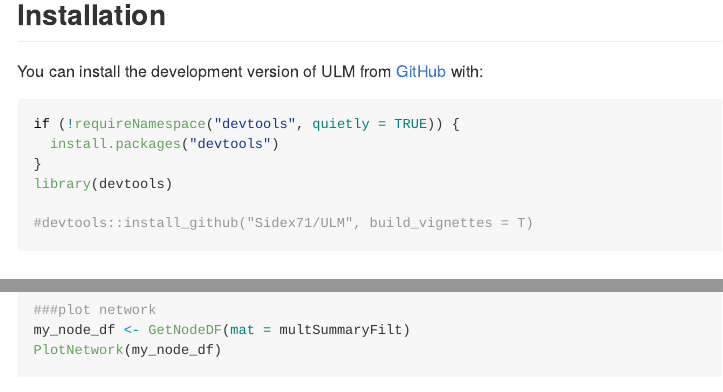
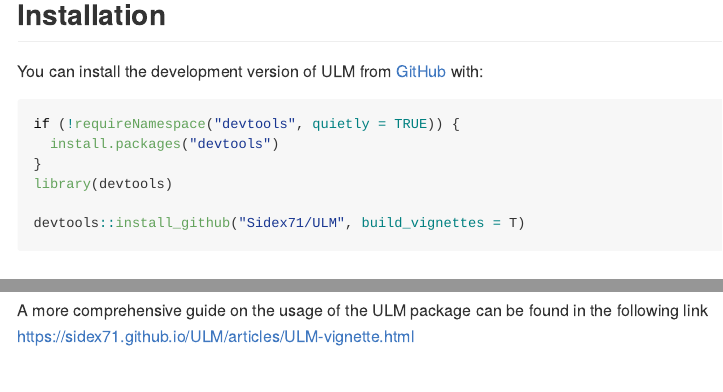
Before and after one commit to Sidex71/ULM, an R Markdown document (README.Rmd): the page in a window 1100 px wide, from 330 px down, and a second part further down, joined at a grey line. The pictures show the output file README.md that the author committed with the source, drawn offline in the style of GitHub; long lines of code are wrapped.

Commit message:
articles updated

````diff
--- a/README.Rmd
+++ b/README.Rmd
@@ -33,7 +33,7 @@
 }
 library(devtools)
 
-#devtools::install_github("Sidex71/ULM", build_vignettes = T)
+devtools::install_github("Sidex71/ULM", build_vignettes = T)
 ```
 
 ## Example
@@ -61,3 +61,6 @@
 my_node_df <- GetNodeDF(mat = multSummaryFilt)
 PlotNetwork(my_node_df)
 ```
+
+A more comprehensive guide on the usage of the ULM package can be found in the following link
+https://sidex71.github.io/ULM/articles/ULM-vignette.html
````
Also changed, not shown: vignettes/ULM-vignette.Rmd (+1 -1 lines), README.md.
